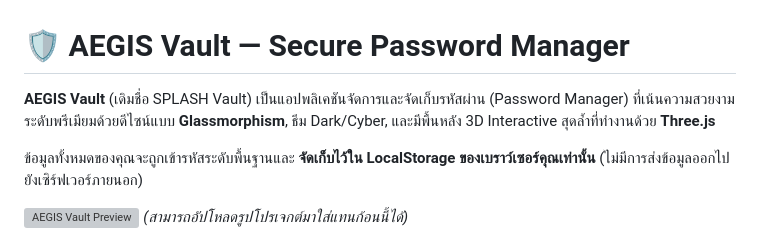
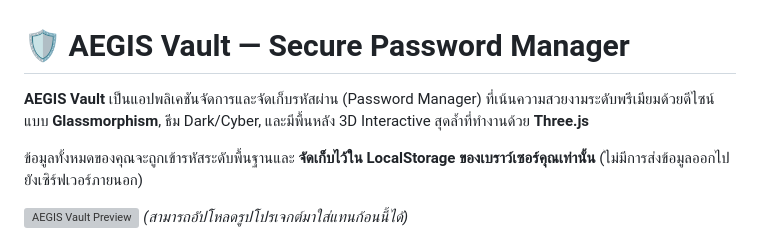
Before and after one commit to momozxmo/Password-secure, a Markdown page: README.md, the part around the change. Drawn GitHub-style; grey boxes are pictures that could not be loaded.

Commit message:
docs: add comprehensive README.md

```diff
--- a/README.md
+++ b/README.md
@@ -1,6 +1,6 @@
 # 🛡️ AEGIS Vault — Secure Password Manager
 
-**AEGIS Vault** (เดิมชื่อ SPLASH Vault) เป็นแอปพลิเคชันจัดการและจัดเก็บรหัสผ่าน (Password Manager) ที่เน้นความสวยงามระดับพรีเมียมด้วยดีไซน์แบบ **Glassmorphism**, ธีม Dark/Cyber, และมีพื้นหลัง 3D Interactive สุดล้ำที่ทำงานด้วย **Three.js**
+**AEGIS Vault** เป็นแอปพลิเคชันจัดการและจัดเก็บรหัสผ่าน (Password Manager) ที่เน้นความสวยงามระดับพรีเมียมด้วยดีไซน์แบบ **Glassmorphism**, ธีม Dark/Cyber, และมีพื้นหลัง 3D Interactive สุดล้ำที่ทำงานด้วย **Three.js**
 
 ข้อมูลทั้งหมดของคุณจะถูกเข้ารหัสระดับพื้นฐานและ **จัดเก็บไว้ใน LocalStorage ของเบราว์เซอร์คุณเท่านั้น** (ไม่มีการส่งข้อมูลออกไปยังเซิร์ฟเวอร์ภายนอก)
 
```
